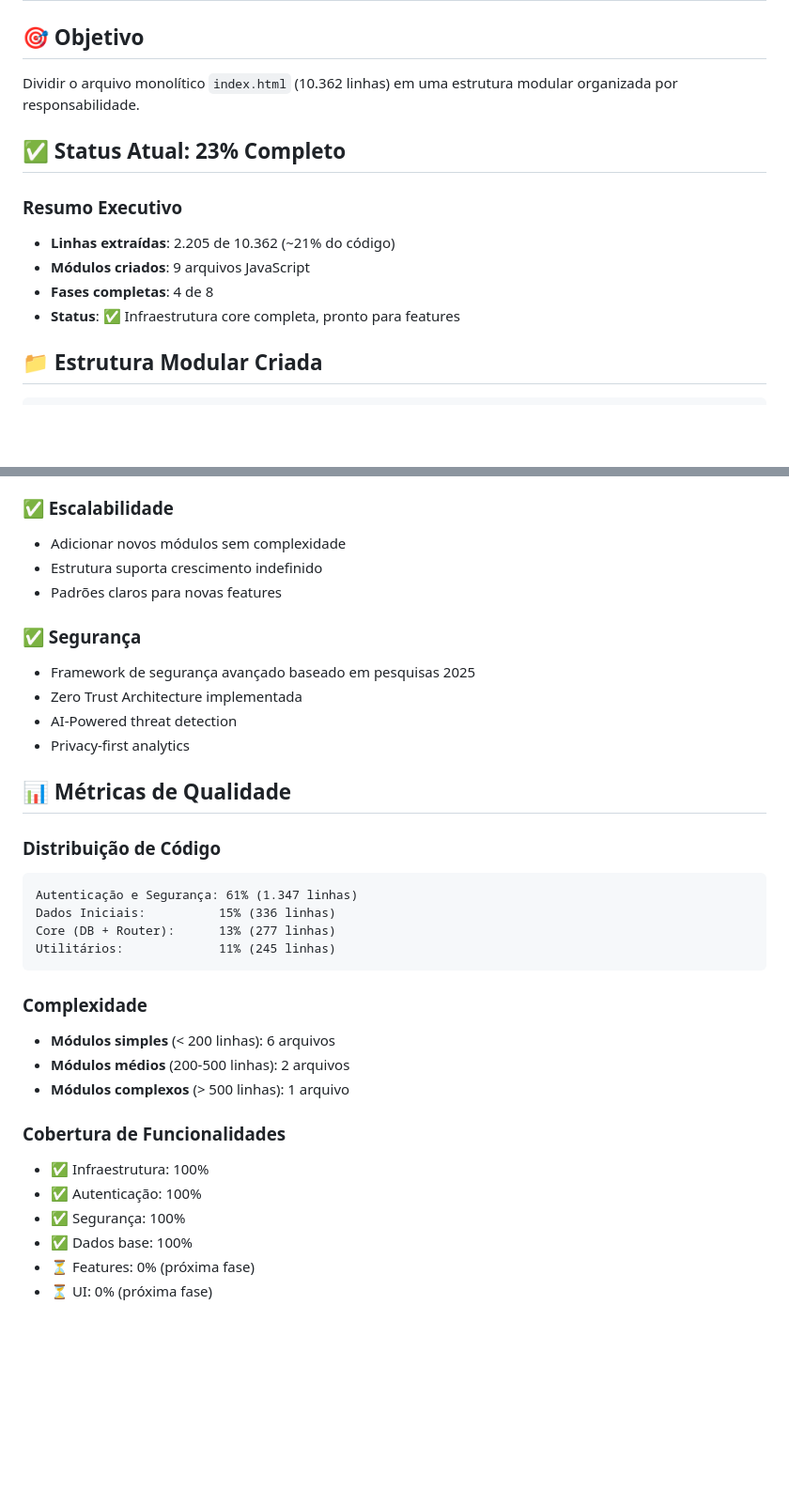
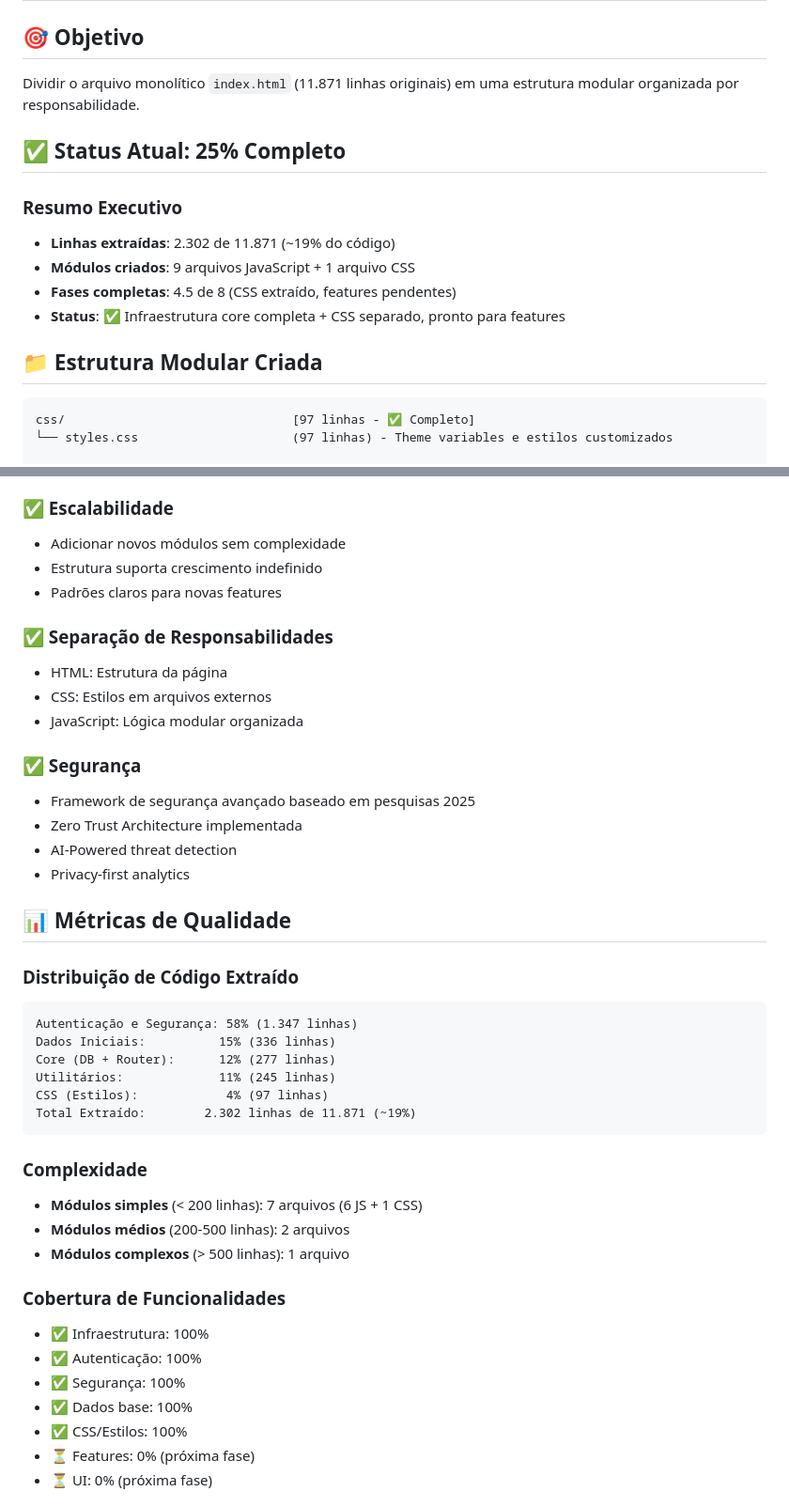
Before and after one commit to taukkunen1/fitness-tracker, a Markdown page: MODULARIZATION_PROGRESS.md, 2 parts joined by grey strips. Shown at 94% size. GitHub-like rendering; blank space fills up the shorter version.

Commit message:
Update documentation to reflect CSS modularization completion
Co-authored-by: taukkunen1 <68305908+taukkunen1@users.noreply.github.com>

````diff
--- a/MODULARIZATION_PROGRESS.md
+++ b/MODULARIZATION_PROGRESS.md
@@ -1,19 +1,22 @@
 # 📊 Progresso da Modularização - Fitness Tracker
 
 ## 🎯 Objetivo
-Dividir o arquivo monolítico `index.html` (10.362 linhas) em uma estrutura modular organizada por responsabilidade.
+Dividir o arquivo monolítico `index.html` (11.871 linhas originais) em uma estrutura modular organizada por responsabilidade.
 
-## ✅ Status Atual: 23% Completo
+## ✅ Status Atual: 25% Completo
 
 ### Resumo Executivo
-- **Linhas extraídas**: 2.205 de 10.362 (~21% do código)
-- **Módulos criados**: 9 arquivos JavaScript
-- **Fases completas**: 4 de 8
-- **Status**: ✅ Infraestrutura core completa, pronto para features
+- **Linhas extraídas**: 2.302 de 11.871 (~19% do código)
+- **Módulos criados**: 9 arquivos JavaScript + 1 arquivo CSS
+- **Fases completas**: 4.5 de 8 (CSS extraído, features pendentes)
+- **Status**: ✅ Infraestrutura core completa + CSS separado, pronto para features
 
 ## 📁 Estrutura Modular Criada
 
 ```
+css/                               [97 linhas - ✅ Completo]
+└── styles.css                     (97 linhas) - Theme variables e estilos customizados
+
 js/
 ├── core/                          [277 linhas - ✅ Completo]
 │   ├── db.js                      (166 linhas) - IndexedDB + localStorage
@@ -159,6 +171,11 @@ js/
 - Estrutura suporta crescimento indefinido
 - Padrões claros para novas features
 
+### ✅ Separação de Responsabilidades
+- HTML: Estrutura da página
+- CSS: Estilos em arquivos externos
+- JavaScript: Lógica modular organizada
+
 ### ✅ Segurança
 - Framework de segurança avançado baseado em pesquisas 2025
 - Zero Trust Architecture implementada
@@ -167,16 +184,18 @@ js/
 
 ## 📊 Métricas de Qualidade
 
-### Distribuição de Código
+### Distribuição de Código Extraído
 ```
-Autenticação e Segurança: 61% (1.347 linhas)
+Autenticação e Segurança: 58% (1.347 linhas)
 Dados Iniciais:          15% (336 linhas)
-Core (DB + Router):      13% (277 linhas)
+Core (DB + Router):      12% (277 linhas)
 Utilitários:             11% (245 linhas)
+CSS (Estilos):            4% (97 linhas)
+Total Extraído:        2.302 linhas de 11.871 (~19%)
 ```
 
 ### Complexidade
-- **Módulos simples** (< 200 linhas): 6 arquivos
+- **Módulos simples** (< 200 linhas): 7 arquivos (6 JS + 1 CSS)
 - **Módulos médios** (200-500 linhas): 2 arquivos
 - **Módulos complexos** (> 500 linhas): 1 arquivo
 
@@ -185,6 +204,7 @@ Utilitários:             11% (245 linhas)
 - ✅ Autenticação: 100%
 - ✅ Segurança: 100%
 - ✅ Dados base: 100%
+- ✅ CSS/Estilos: 100%
 - ⏳ Features: 0% (próxima fase)
 - ⏳ UI: 0% (próxima fase)
 
````
Also changed, not shown: other parts of MODULARIZATION_PROGRESS.md (+18 -6 lines).
